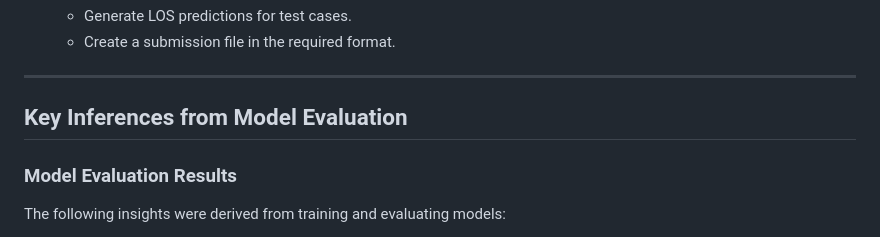
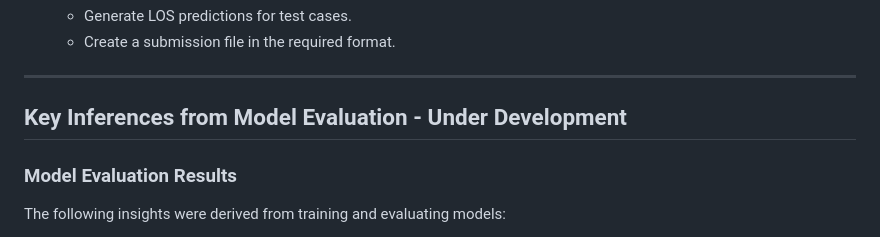
Before and after one commit to jermiah/myprojects, a Markdown page: Healthcare - Length of Stay/Projectdetails.md, the part around the change. GitHub-like rendering.

```diff
--- a/Healthcare - Length of Stay/Projectdetails.md
+++ b/Healthcare - Length of Stay/Projectdetails.md
@@ -52,7 +52,7 @@ The project involves the following steps:
 
 ---
 
-## **Key Inferences from Model Evaluation**
+## **Key Inferences from Model Evaluation - Under Development**
 ### **Model Evaluation Results**
 The following insights were derived from training and evaluating models:
 
```
